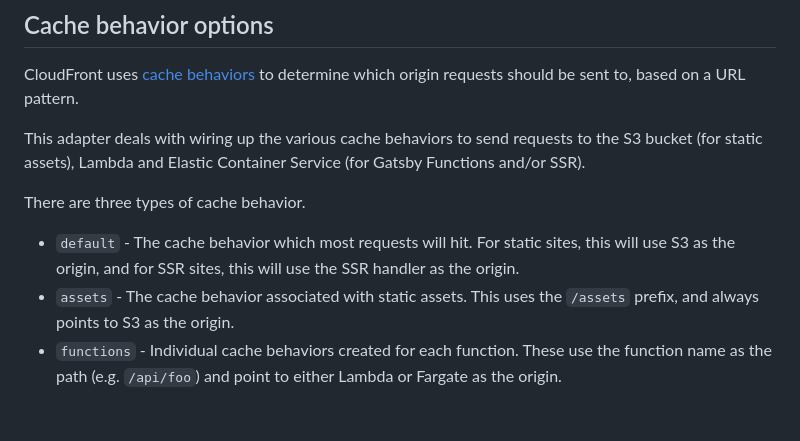
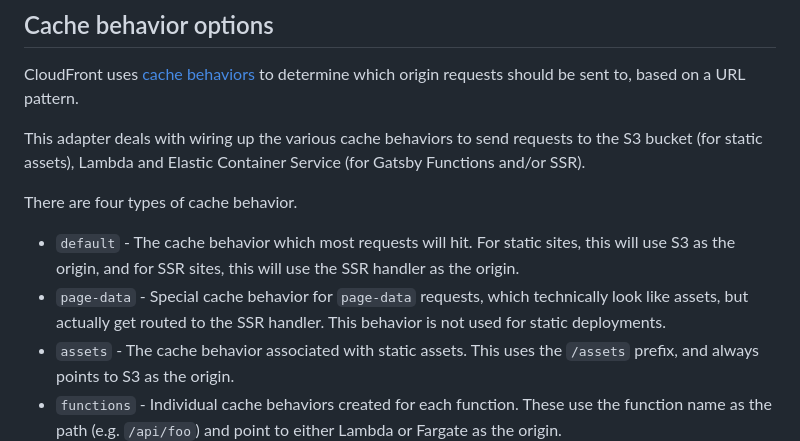
Before and after one commit to dangreaves/gatsby-adapter-aws, a Markdown page: README.md, the part around the change. Rendered like a GitHub page; blank space fills up the shorter version.

Commit message:
docs: add docs for page-data cache behavior options

```diff
--- a/README.md
+++ b/README.md
@@ -309,9 +309,10 @@ CloudFront uses [cache behaviors](https://docs.aws.amazon.com/cloudfront/latest/
 
 This adapter deals with wiring up the various cache behaviors to send requests to the S3 bucket (for static assets), Lambda and Elastic Container Service (for Gatsby Functions and/or SSR).
 
-There are three types of cache behavior.
+There are four types of cache behavior.
 
 - `default` - The cache behavior which most requests will hit. For static sites, this will use S3 as the origin, and for SSR sites, this will use the SSR handler as the origin.
+- `page-data` - Special cache behavior for `page-data` requests, which technically look like assets, but actually get routed to the SSR handler. This behavior is not used for static deployments.
 - `assets` - The cache behavior associated with static assets. This uses the `/assets` prefix, and always points to S3 as the origin.
 - `functions` - Individual cache behaviors created for each function. These use the function name as the path (e.g. `/api/foo`) and point to either Lambda or Fargate as the origin.
 
```
